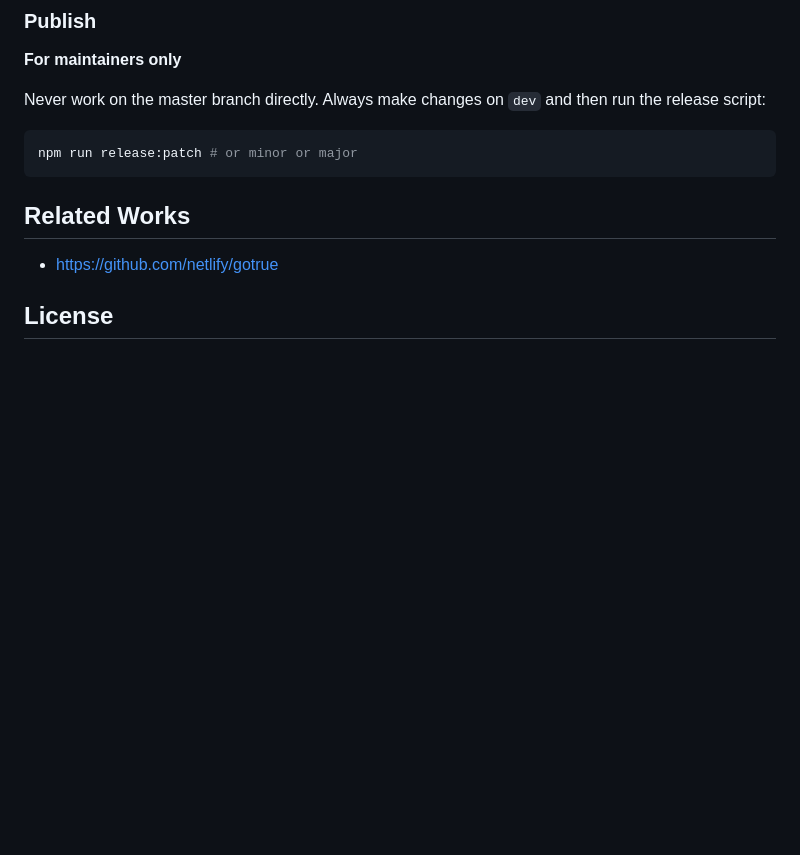
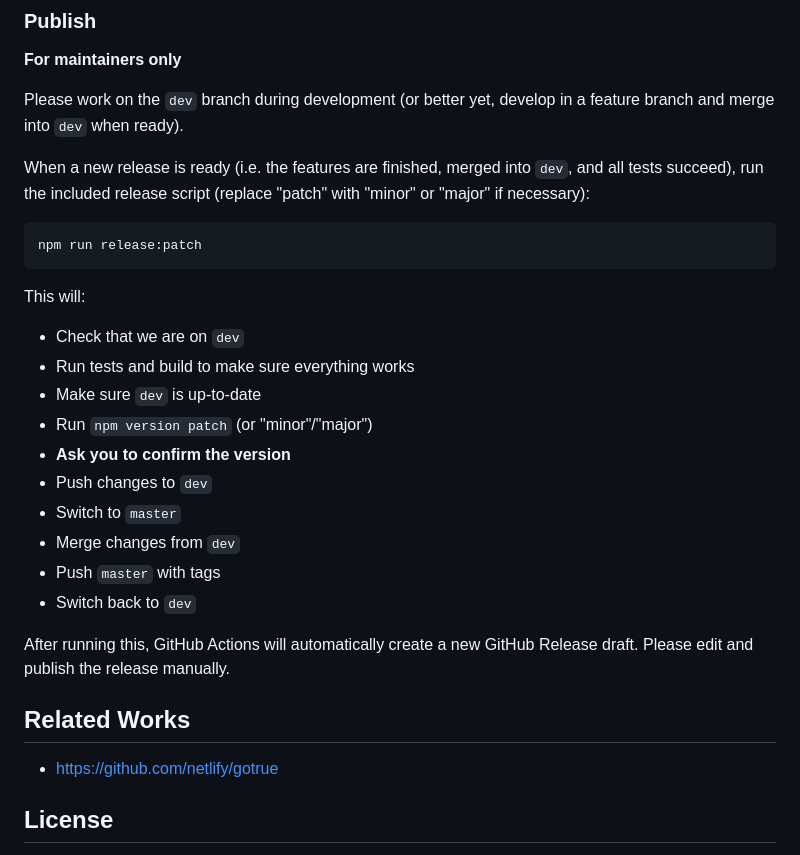
Before and after one commit to gbv/login-server, a Markdown page: README.md, the part around the change. GitHub-like rendering; blank space fills up the shorter version.

````diff
--- a/README.md
+++ b/README.md
@@ -587,11 +587,28 @@ PRs accepted.
 ### Publish
 **For maintainers only**
 
-Never work on the master branch directly. Always make changes on `dev` and then run the release script:
+Please work on the `dev` branch during development (or better yet, develop in a feature branch and merge into `dev` when ready).
+
+When a new release is ready (i.e. the features are finished, merged into `dev`, and all tests succeed), run the included release script (replace "patch" with "minor" or "major" if necessary):
 
 ```bash
-npm run release:patch # or minor or major
+npm run release:patch
 ```
+
+This will:
+- Check that we are on `dev`
+- Run tests and build to make sure everything works
+- Make sure `dev` is up-to-date
+- Run `npm version patch` (or "minor"/"major")
+- **Ask you to confirm the version**
+- Push changes to `dev`
+- Switch to `master`
+- Merge changes from `dev`
+- Push `master` with tags
+- Switch back to `dev`
+
+After running this, GitHub Actions will automatically create a new GitHub Release draft. Please edit and publish the release manually.
+
 
 ## Related Works
 - https://github.com/netlify/gotrue
````
